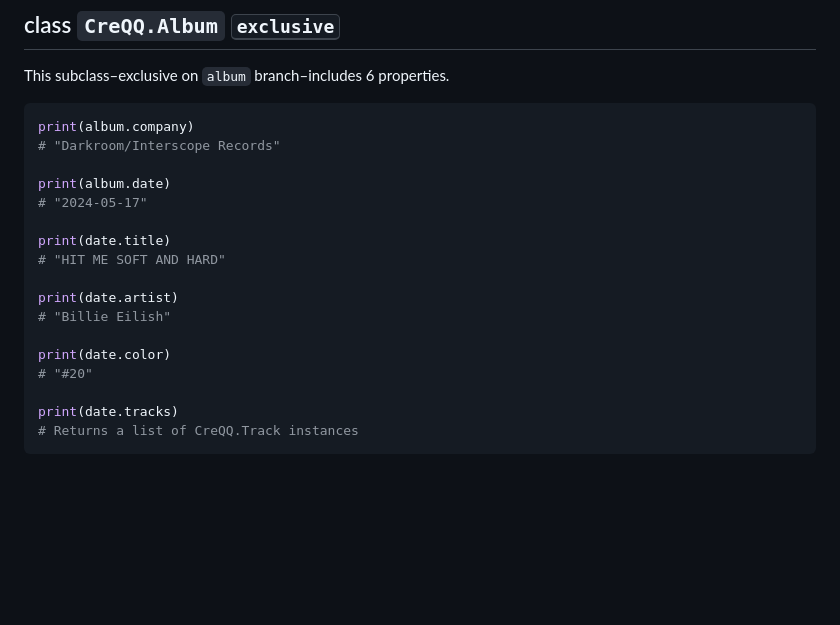
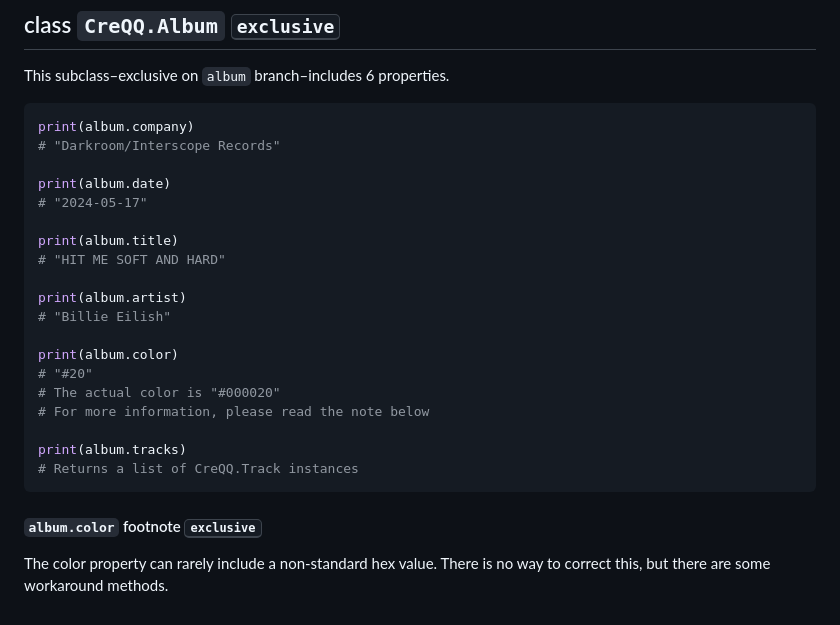
Before and after one commit to crxdelv/creqq, a Markdown page: README.md, the part around the change. GitHub-like rendering; blank space fills up the shorter version.

````diff
--- a/README.md
+++ b/README.md
@@ -122,15 +122,20 @@ print(album.company)
 print(album.date)
 # "2024-05-17"
 
-print(date.title)
+print(album.title)
 # "HIT ME SOFT AND HARD"
 
-print(date.artist)
+print(album.artist)
 # "Billie Eilish"
 
-print(date.color)
+print(album.color)
 # "#20"
+# The actual color is "#000020"
+# For more information, please read the note below
 
-print(date.tracks)
+print(album.tracks)
 # Returns a list of CreQQ.Track instances
 ```
+
+#### `album.color` footnote <kbd>exclusive</kbd>
+The color property can rarely include a non-standard hex value. There is no way to correct this, but there are some workaround methods.
````
